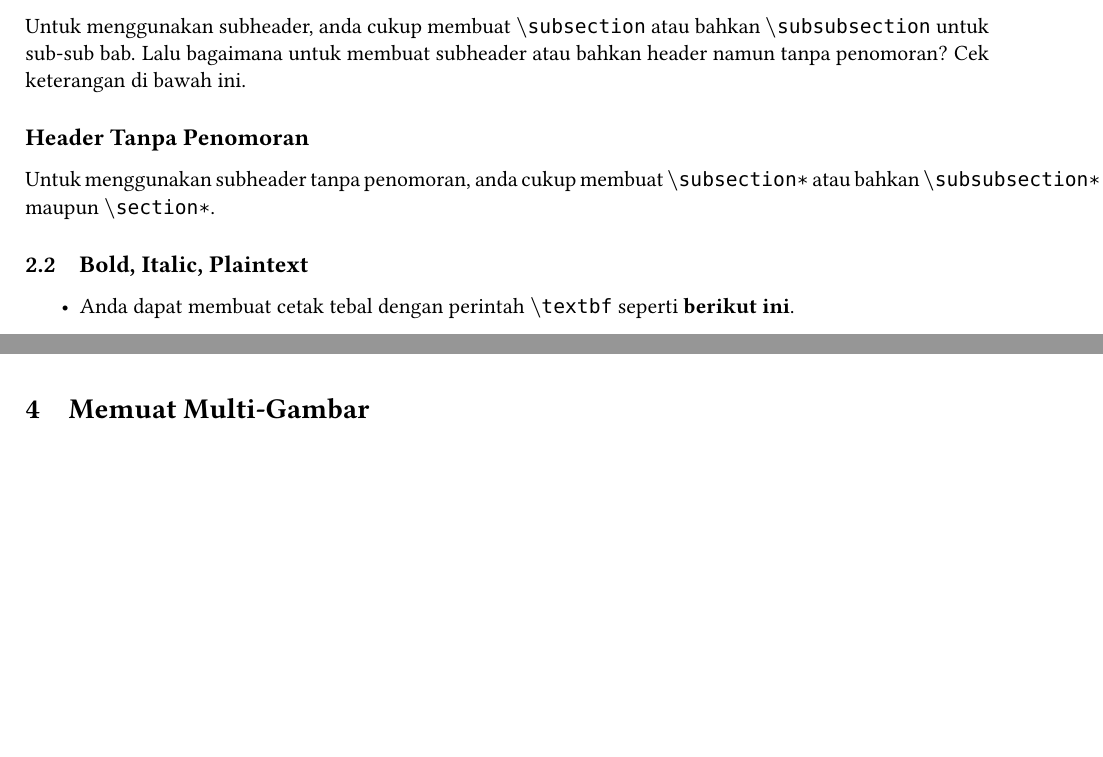
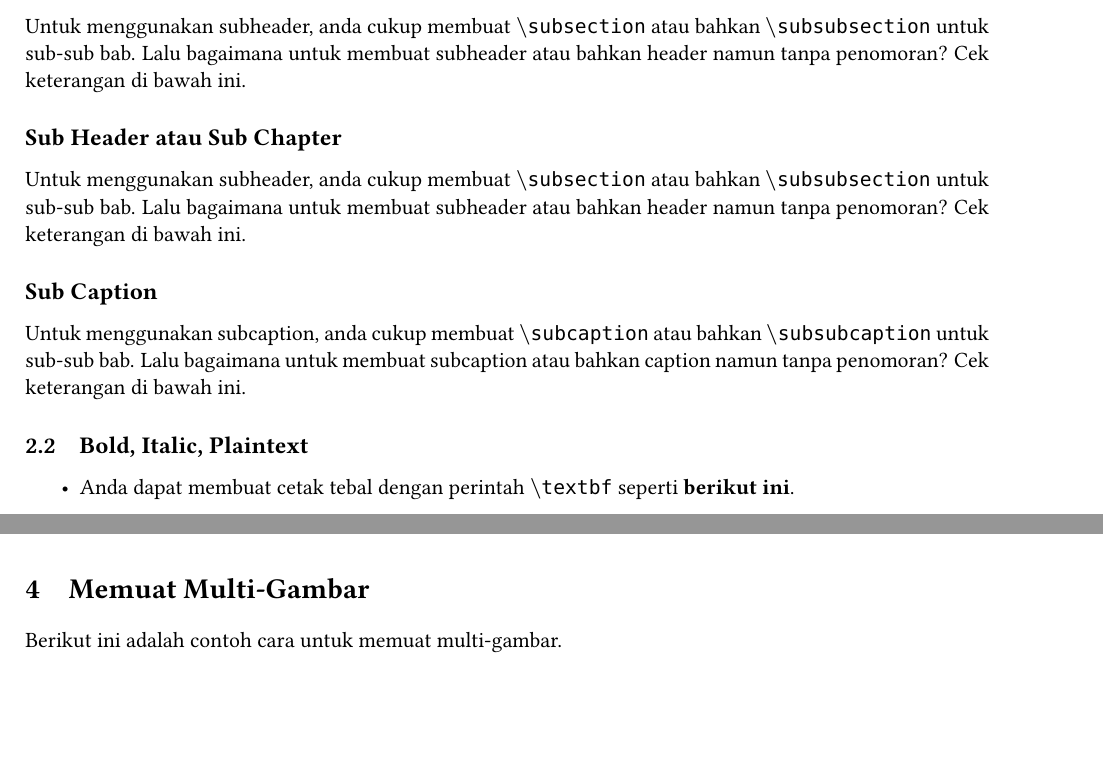
Before and after one commit to masQ-21dev/handsOn_1_120140116_SO, a LaTeX document (main.tex): two parts of pages 1 and 3 of 4, joined at a grey line, cut so that both start at the same text. Compiled offline with pdfLaTeX.

Commit message:
update file

```diff
--- a/main.tex
+++ b/main.tex
@@ -133,9 +134,10 @@ Mata Kuliah: \course \hfill Tanggal: \today\\
 \subsection{Sub Header atau Sub Chapter}
      Untuk menggunakan subheader, anda cukup membuat $\backslash${\tt{subsection}} atau bahkan  $\backslash${\tt{subsubsection}} untuk sub-sub bab. Lalu bagaimana untuk membuat subheader atau bahkan header namun tanpa penomoran? Cek keterangan di bawah ini.
 
-\subsection*{Header Tanpa Penomoran}
-     Untuk menggunakan subheader tanpa penomoran, anda cukup membuat $\backslash${\tt{subsection*}} atau bahkan  $\backslash${\tt{subsubsection*}} maupun $\backslash${\tt{section*}}.
-
+\subsection*{Sub Header atau Sub Chapter}
+    Untuk menggunakan subheader, anda cukup membuat $\backslash${\tt{subsection}} atau bahkan  $\backslash${\tt{subsubsection}} untuk sub-sub bab. Lalu bagaimana untuk membuat subheader atau bahkan header namun tanpa penomoran? Cek keterangan di bawah ini.
+\subsection*{Sub Caption}
+    Untuk menggunakan subcaption, anda cukup membuat $\backslash${\tt{subcaption}} atau bahkan  $\backslash${\tt{subsubcaption}} untuk sub-sub bab. Lalu bagaimana untuk membuat subcaption atau bahkan caption namun tanpa penomoran? Cek keterangan di bawah ini.
 \subsection{Bold, Italic, Plaintext}
 \begin{itemize}
     \item Anda dapat membuat cetak tebal dengan perintah $\backslash${\tt{textbf}} seperti \textbf{berikut ini}.
@@ -196,6 +198,7 @@ Berikut ini adalah contoh cara untuk memuat multi-gambar.
 
 \newpage
 \section{Memuat Multi-Gambar}
+Berikut ini adalah contoh cara untuk memuat multi-gambar.
 \newpage
 \bibliographystyle{IEEEtran}
 \bibliography{Referensi}
```
Also changed, not shown: main.tex (1 more changed lines), 5 other files.
